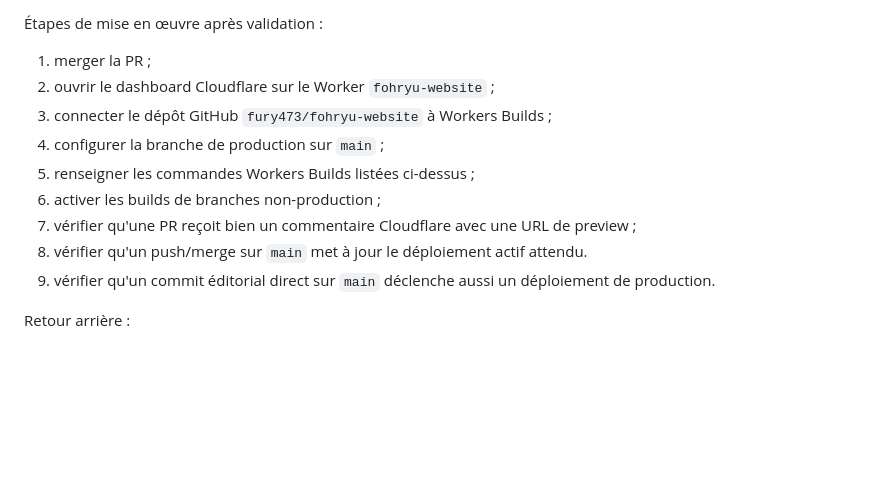
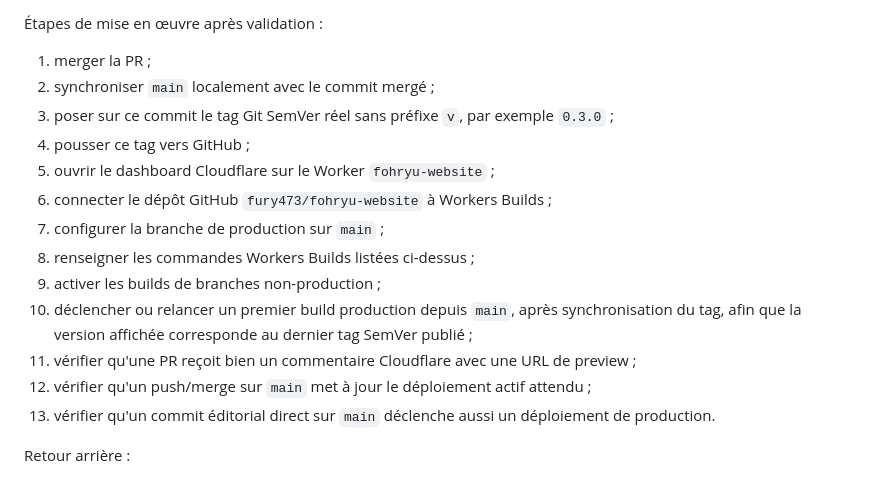
Before and after one commit to fury473/fohryu-website, a Markdown page: docs/deployment-workflow.md, the part around the change. Rendered like a GitHub page; blank space fills up the shorter version.

Commit message:
Document post-merge release rollout

```diff
--- a/docs/deployment-workflow.md
+++ b/docs/deployment-workflow.md
@@ -254,16 +254,23 @@ Impacts attendus :
 Étapes de mise en œuvre après validation :
 
 1. merger la PR ;
-2. ouvrir le dashboard Cloudflare sur le Worker `fohryu-website` ;
-3. connecter le dépôt GitHub `fury473/fohryu-website` à Workers Builds ;
-4. configurer la branche de production sur `main` ;
-5. renseigner les commandes Workers Builds listées ci-dessus ;
-6. activer les builds de branches non-production ;
-7. vérifier qu'une PR reçoit bien un commentaire Cloudflare avec une URL de
+2. synchroniser `main` localement avec le commit mergé ;
+3. poser sur ce commit le tag Git SemVer réel sans préfixe `v`, par exemple
+   `0.3.0` ;
+4. pousser ce tag vers GitHub ;
+5. ouvrir le dashboard Cloudflare sur le Worker `fohryu-website` ;
+6. connecter le dépôt GitHub `fury473/fohryu-website` à Workers Builds ;
+7. configurer la branche de production sur `main` ;
+8. renseigner les commandes Workers Builds listées ci-dessus ;
+9. activer les builds de branches non-production ;
+10. déclencher ou relancer un premier build production depuis `main`, après
+    synchronisation du tag, afin que la version affichée corresponde au dernier
+    tag SemVer publié ;
+11. vérifier qu'une PR reçoit bien un commentaire Cloudflare avec une URL de
    preview ;
-8. vérifier qu'un push/merge sur `main` met à jour le déploiement actif attendu.
-9. vérifier qu'un commit éditorial direct sur `main` déclenche aussi un
-   déploiement de production.
+12. vérifier qu'un push/merge sur `main` met à jour le déploiement actif attendu ;
+13. vérifier qu'un commit éditorial direct sur `main` déclenche aussi un
+    déploiement de production.
 
 Retour arrière :
 
```
